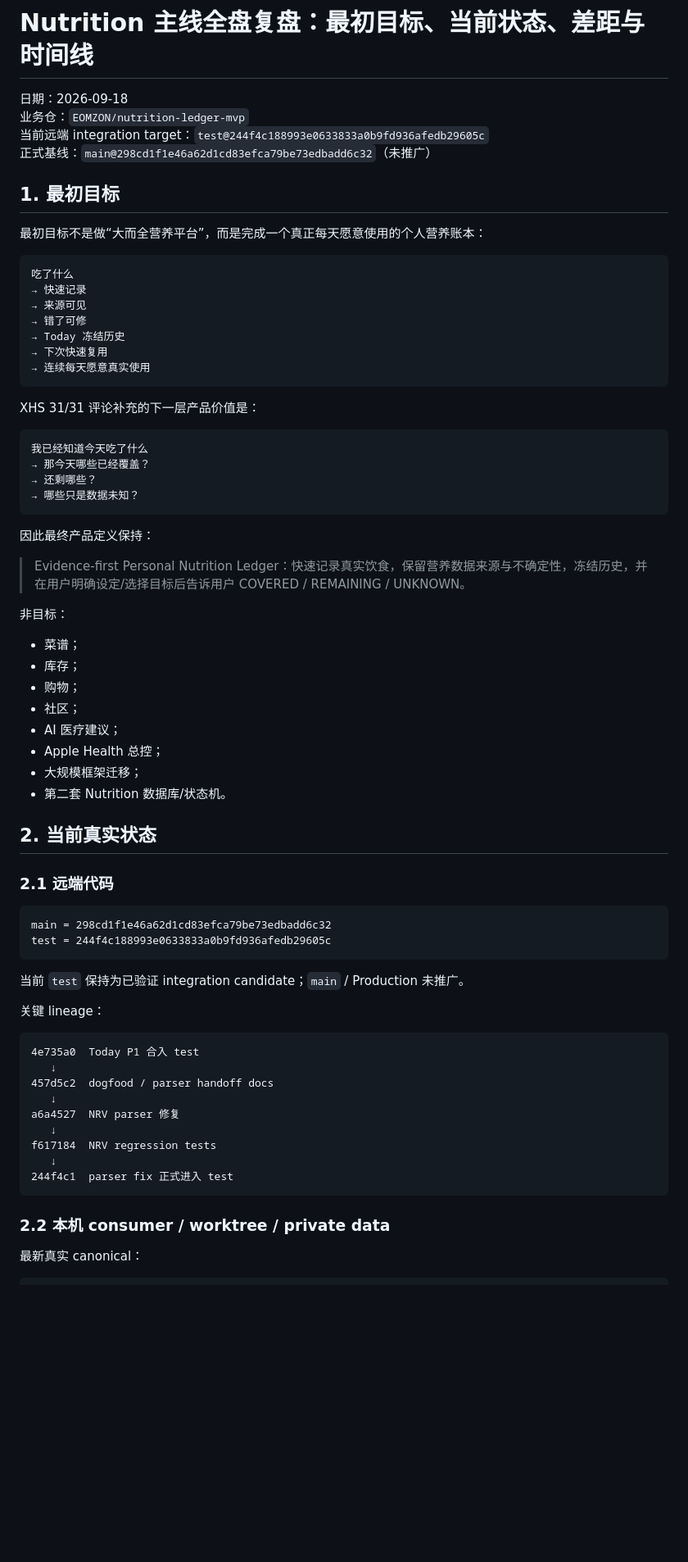
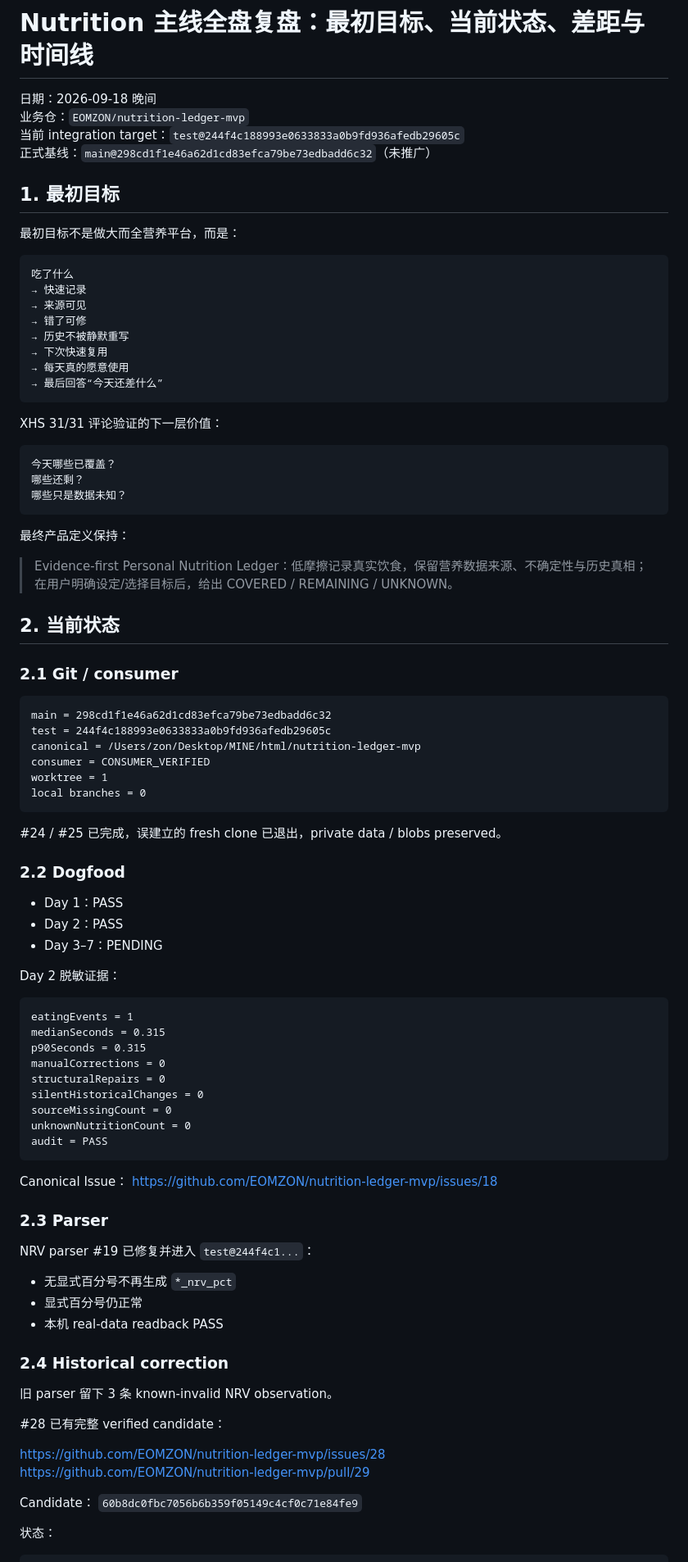
Before and after one commit to EOMZON/nutrition-ledger-mvp, a Markdown page: docs/analysis/2026-09-18-nutrition-mainline-gap-timeline-review.md, the part around one of its changes. Shown at 82% size. GitHub-like rendering; blank space fills up the shorter version.

````diff
--- a/docs/analysis/2026-09-18-nutrition-mainline-gap-timeline-review.md
+++ b/docs/analysis/2026-09-18-nutrition-mainline-gap-timeline-review.md
@@ -1,74 +1,95 @@
 # Nutrition 主线全盘复盘：最初目标、当前状态、差距与时间线
 
-日期：2026-09-18
+日期：2026-09-18 晚间
 业务仓：`EOMZON/nutrition-ledger-mvp`
-当前远端 integration target：`test@244f4c188993e0633833a0b9fd936afedb29605c`
+当前 integration target：`test@244f4c188993e0633833a0b9fd936afedb29605c`
 正式基线：`main@298cd1f1e46a62d1cd83efca79be73edbadd6c32`（未推广）
 
 ## 1. 最初目标
 
-最初目标不是做“大而全营养平台”，而是完成一个真正每天愿意使用的个人营养账本：
+最初目标不是做大而全营养平台，而是：
 
 ```text
 吃了什么
 → 快速记录
 → 来源可见
 → 错了可修
-→ Today 冻结历史
+→ 历史不被静默重写
 → 下次快速复用
-→ 连续每天愿意真实使用
+→ 每天真的愿意使用
+→ 最后回答“今天还差什么”
 ```
 
-XHS 31/31 评论补充的下一层产品价值是：
+XHS 31/31 评论验证的下一层价值：
 
 ```text
-我已经知道今天吃了什么
-→ 那今天哪些已经覆盖？
-→ 还剩哪些？
-→ 哪些只是数据未知？
+今天哪些已覆盖？
+哪些还剩？
+哪些只是数据未知？
 ```
 
-因此最终产品定义保持：
+最终产品定义保持：
 
-> Evidence-first Personal Nutrition Ledger：快速记录真实饮食，保留营养数据来源与不确定性，冻结历史，并在用户明确设定/选择目标后告诉用户 COVERED / REMAINING / UNKNOWN。
+> Evidence-first Personal Nutrition Ledger：低摩擦记录真实饮食，保留营养数据来源、不确定性与历史真相；在用户明确设定/选择目标后，给出 COVERED / REMAINING / UNKNOWN。
 
-非目标：
-- 菜谱；
-- 库存；
-- 购物；
-- 社区；
-- AI 医疗建议；
-- Apple Health 总控；
-- 大规模框架迁移；
-- 第二套 Nutrition 数据库/状态机。
+## 2. 当前状态
 
-## 2. 当前真实状态
-
-### 2.1 远端代码
+### 2.1 Git / consumer
 
 ```text
 main = 298cd1f1e46a62d1cd83efca79be73edbadd6c32
 test = 244f4c188993e0633833a0b9fd936afedb29605c
+canonical = /Users/zon/Desktop/MINE/html/nutrition-ledger-mvp
+consumer = CONSUMER_VERIFIED
+worktree = 1
+local branches = 0
 ```
 
-当前 `test` 保持为已验证 integration candidate；`main` / Production 未推广。
+#24 / #25 已完成，误建立的 fresh clone 已退出，private data / blobs preserved。
 
-关键 lineage：
+### 2.2 Dogfood
+
+- Day 1：PASS
+- Day 2：PASS
+- Day 3–7：PENDING
+
+Day 2 脱敏证据：
 
 ```text
-4e735a0  Today P1 合入 test
-   ↓
-457d5c2  dogfood / parser handoff docs
-   ↓
-a6a4527  NRV parser 修复
-   ↓
-f617184  NRV regression tests
-   ↓
-244f4c1  parser fix 正式进入 test
+eatingEvents = 1
+medianSeconds = 0.315
+p90Seconds = 0.315
+manualCorrections = 0
+structuralRepairs = 0
+silentHistoricalChanges = 0
+sourceMissingCount = 0
+unknownNutritionCount = 0
+audit = PASS
 ```
 
-### 2.2 本机 consumer / worktree / private data
+Canonical Issue：
+https://github.com/EOMZON/nutrition-ledger-mvp/issues/18
 
-最新真实 canonical：
+### 2.3 Parser
+
+NRV parser #19 已修复并进入 `test@244f4c1...`：
+
+- 无显式百分号不再生成 `*_nrv_pct`
+- 显式百分号仍正常
+- 本机 real-data readback PASS
+
+### 2.4 Historical correction
+
+旧 parser 留下 3 条 known-invalid NRV observation。
+
+#28 已有完整 verified candidate：
+
+https://github.com/EOMZON/nutrition-ledger-mvp/issues/28
+https://github.com/EOMZON/nutrition-ledger-mvp/pull/29
+
+Candidate：
+`60b8dc0fbc7056b6b359f05149c4cf0c71e84fe9`
+
+状态：
 
 ```text
````
Also changed, not shown: other parts of docs/analysis/2026-09-18-nutrition-mainline-gap-timeline-review.md (+154 -111 lines).
